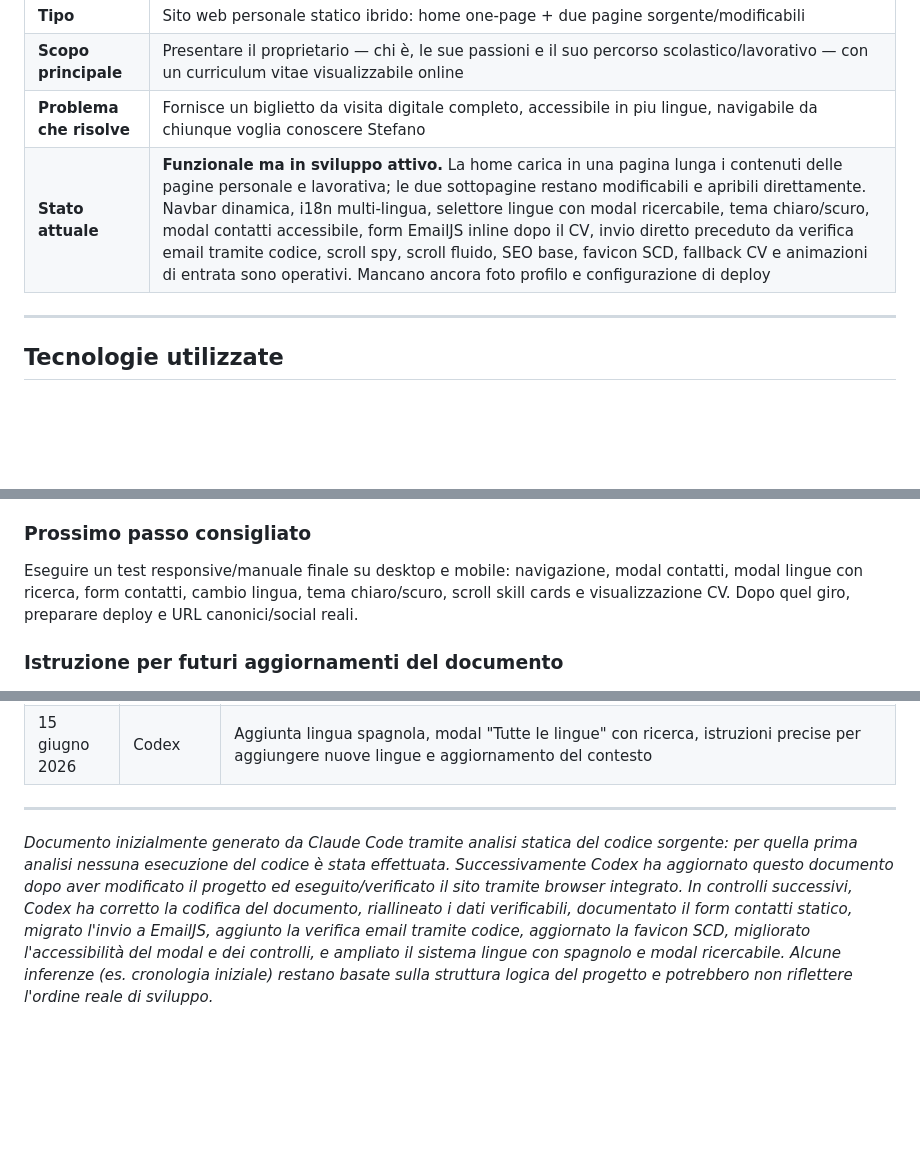
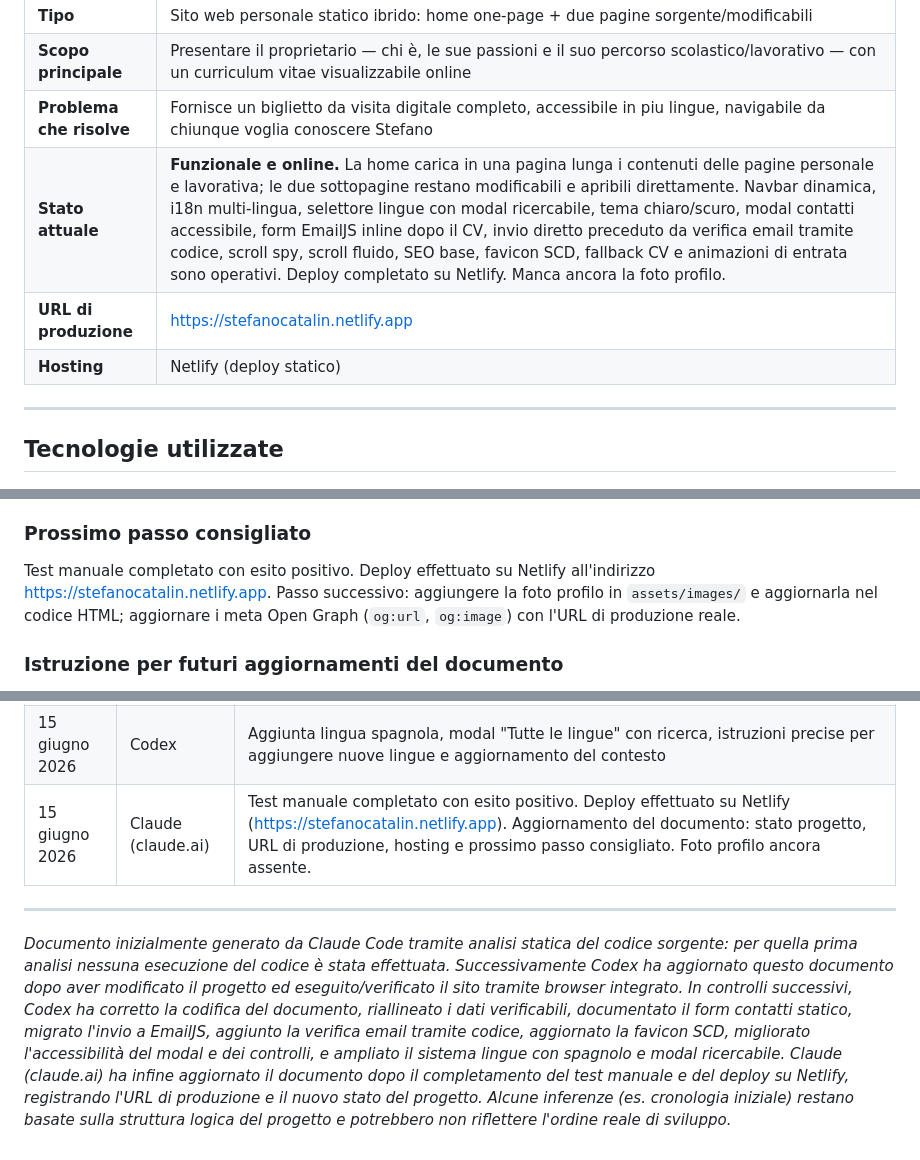
Before and after one commit to StefaDale/Sito_Web_Portfolio, a Markdown page: PROJECT_CONTEXT.md, 3 parts joined by grey strips. GitHub-like rendering; blank space fills up the shorter version.

Commit message:
Updated context file

```diff
--- a/PROJECT_CONTEXT.md
+++ b/PROJECT_CONTEXT.md
@@ -14,7 +14,9 @@
 | **Tipo** | Sito web personale statico ibrido: home one-page + due pagine sorgente/modificabili |
 | **Scopo principale** | Presentare il proprietario — chi è, le sue passioni e il suo percorso scolastico/lavorativo — con un curriculum vitae visualizzabile online |
 | **Problema che risolve** | Fornisce un biglietto da visita digitale completo, accessibile in piu lingue, navigabile da chiunque voglia conoscere Stefano |
-| **Stato attuale** | **Funzionale ma in sviluppo attivo.** La home carica in una pagina lunga i contenuti delle pagine personale e lavorativa; le due sottopagine restano modificabili e apribili direttamente. Navbar dinamica, i18n multi-lingua, selettore lingue con modal ricercabile, tema chiaro/scuro, modal contatti accessibile, form EmailJS inline dopo il CV, invio diretto preceduto da verifica email tramite codice, scroll spy, scroll fluido, SEO base, favicon SCD, fallback CV e animazioni di entrata sono operativi. Mancano ancora foto profilo e configurazione di deploy |
+| **Stato attuale** | **Funzionale e online.** La home carica in una pagina lunga i contenuti delle pagine personale e lavorativa; le due sottopagine restano modificabili e apribili direttamente. Navbar dinamica, i18n multi-lingua, selettore lingue con modal ricercabile, tema chiaro/scuro, modal contatti accessibile, form EmailJS inline dopo il CV, invio diretto preceduto da verifica email tramite codice, scroll spy, scroll fluido, SEO base, favicon SCD, fallback CV e animazioni di entrata sono operativi. Deploy completato su Netlify. Manca ancora la foto profilo. |
+| **URL di produzione** | https://stefanocatalin.netlify.app |
+| **Hosting** | Netlify (deploy statico) |
 
 ---
 
@@ -587,9 +589,8 @@ e tutti i JSON hanno la stessa struttura.
 Sono ora disponibili 16 lingue diverse.
 
 ### Prossimo passo consigliato
-Eseguire un test responsive/manuale finale su desktop e mobile: navigazione, modal contatti,
-modal lingue con ricerca, form contatti, cambio lingua, tema chiaro/scuro, scroll skill cards e visualizzazione CV. Dopo
-quel giro, preparare deploy e URL canonici/social reali.
+Test manuale completato con esito positivo. Deploy effettuato su Netlify all'indirizzo https://stefanocatalin.netlify.app.
+Passo successivo: aggiungere la foto profilo in `assets/images/` e aggiornarla nel codice HTML; aggiornare i meta Open Graph (`og:url`, `og:image`) con l'URL di produzione reale.
 
 ### Istruzione per futuri aggiornamenti del documento
 Quando un'IA aggiorna questo file deve aggiornare anche la tabella "Tracciamento IA" e la
@@ -617,11 +618,11 @@ mantenerlo leggibile.
 | 15 giugno 2026 | Codex | Configurazione template verifica EmailJS, durata codice a 5 minuti, normalizzazione cursori dei bottoni disabilitati, aggiornamento favicon SCD e riallineamento completo del contesto |
 | 15 giugno 2026 | Codex | Passata accessibilità/HTML su modal, link esterni e controlli skill, con verifica tramite Browser in-app su `127.0.0.1:5500` |
 | 15 giugno 2026 | Codex | Aggiunta lingua spagnola, modal "Tutte le lingue" con ricerca, istruzioni precise per aggiungere nuove lingue e aggiornamento del contesto |
+| 15 giugno 2026 | Claude (claude.ai) | Test manuale completato con esito positivo. Deploy effettuato su Netlify (https://stefanocatalin.netlify.app). Aggiornamento del documento: stato progetto, URL di produzione, hosting e prossimo passo consigliato. Foto profilo ancora assente. |
 
 ---
 
 *Documento inizialmente generato da Claude Code tramite analisi statica del codice sorgente:
 per quella prima analisi nessuna esecuzione del codice è stata effettuata. Successivamente
 Codex ha aggiornato questo documento dopo aver modificato il progetto ed eseguito/verificato
-il sito tramite browser integrato. In controlli successivi, Codex ha corretto la codifica del documento, riallineato i dati verificabili, documentato il form contatti statico, migrato l'invio a EmailJS, aggiunto la verifica email tramite codice, aggiornato la favicon SCD, migliorato l'accessibilità del modal e dei controlli, e ampliato il sistema lingue con spagnolo e modal ricercabile. Alcune inferenze (es. cronologia iniziale) restano basate
-sulla struttura logica del progetto e potrebbero non riflettere l'ordine reale di sviluppo.*
+il sito tramite browser integrato. In controlli successivi, Codex ha corretto la codifica del documento, riallineato i dati verificabili, documentato il form contatti statico, migrato l'invio a EmailJS, aggiunto la verifica email tramite codice, aggiornato la favicon SCD, migliorato l'accessibilità del modal e dei controlli, e ampliato il sistema lingue con spagnolo e modal ricercabile. Claude (claude.ai) ha infine aggiornato il documento dopo il completamento del test manuale e del deploy su Netlify, registrando l'URL di produzione e il nuovo stato del progetto. Alcune inferenze (es. cronologia iniziale) restano basate sulla struttura logica del progetto e potrebbero non riflettere l'ordine reale di sviluppo.*
```
Also changed, not shown: other parts of PROJECT_CONTEXT.md (+1 -1 lines).
